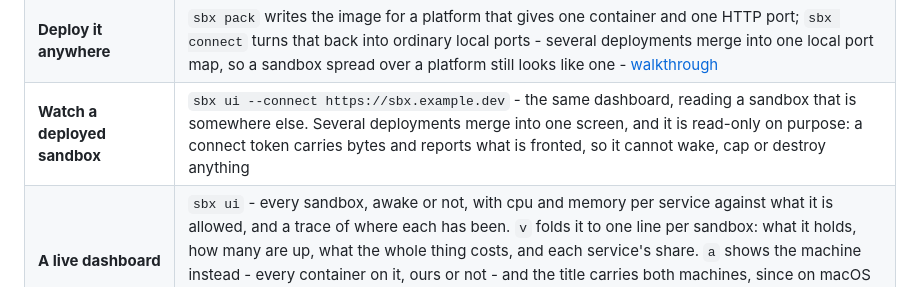
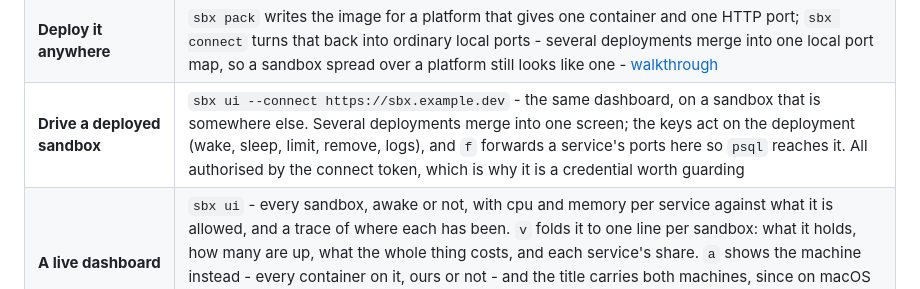
Before and after one commit to aryanmehrotra/sbx, a Markdown page: README.md, the part around the change. GitHub-like rendering.

```diff
--- a/README.md
+++ b/README.md
@@ -61,7 +61,7 @@ Five situations. They differ mostly in *who types the commands* - the tool is th
 | **Two runtimes** | the same spec locally on docker or in a cluster on kubernetes - not the same capabilities either way, and `sbx doctor` tells you what this host can do |
 | **Housekeeping** | `sbx gc` reclaims what dead sandboxes left, listing by default and deleting only with `--force` |
 | **Deploy it anywhere** | `sbx pack` writes the image for a platform that gives one container and one HTTP port; `sbx connect` turns that back into ordinary local ports - several deployments merge into one local port map, so a sandbox spread over a platform still looks like one - [walkthrough](docs/USE-CASES.md#8--a-sandbox-that-is-not-on-your-laptop) |
-| **Watch a deployed sandbox** | `sbx ui --connect https://sbx.example.dev` - the same dashboard, reading a sandbox that is somewhere else. Several deployments merge into one screen, and it is read-only on purpose: a connect token carries bytes and reports what is fronted, so it cannot wake, cap or destroy anything |
+| **Drive a deployed sandbox** | `sbx ui --connect https://sbx.example.dev` - the same dashboard, on a sandbox that is somewhere else. Several deployments merge into one screen; the keys act on the deployment (wake, sleep, limit, remove, logs), and `f` forwards a service's ports here so `psql` reaches it. All authorised by the connect token, which is why it is a credential worth guarding |
 | **A live dashboard** | `sbx ui` - every sandbox, awake or not, with cpu and memory per service against what it is allowed, and a trace of where each has been. `v` folds it to one line per sandbox: what it holds, how many are up, what the whole thing costs, and each service's share. `a` shows the machine instead - every container on it, ours or not - and the title carries both machines, since on macOS the VM's ceiling and the laptop's are different numbers. Wake, sleep, read logs, set a limit and remove from the keyboard |
 | **Reads as well as prints** | `--json` on `list`, `doctor`, `history` and `env`, so an agent driving this parses answers instead of column widths. → [AGENTS.md](docs/AGENTS.md) |
 | **History and audit** | `sbx history` records what changed and every wake, with secrets redacted. It reads a file, so it works when docker does not |
```
Also changed, not shown: docs/release-notes/v0.6.0.md (added, +86 -0 lines).
